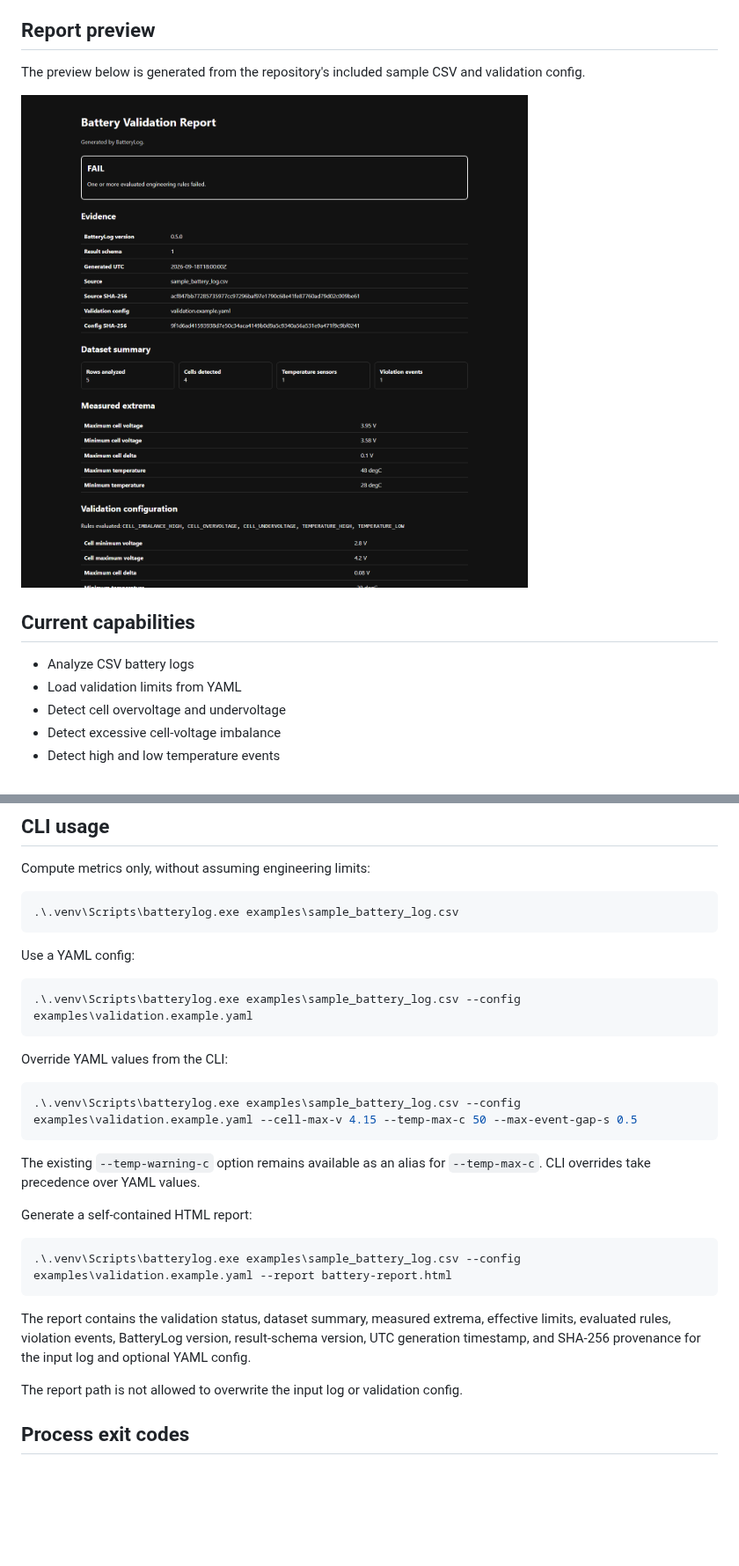
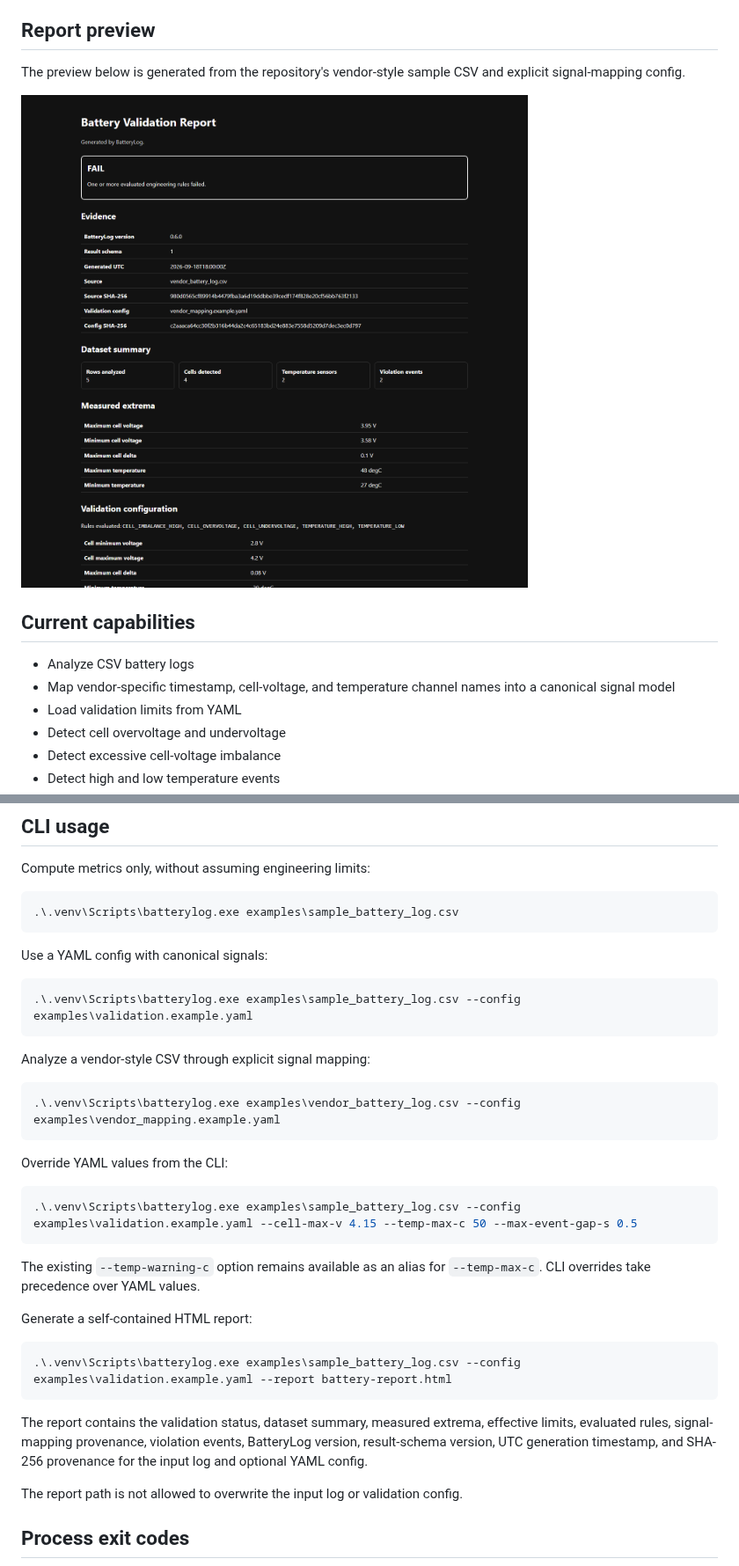
Before and after one commit to CANWECAN/BatteryLog, a Markdown page: README.md, 2 parts joined by grey strips. Shown at 88% size. GitHub-like rendering; pictures changed too: docs/assets/report-preview.png; blank space fills up the shorter version.

Commit message:
Add explicit signal mapping (#13)

````diff
--- a/README.md
+++ b/README.md
@@ -10,13 +10,14 @@ Battery validation often involves repetitive checks across long measurement logs
 
 ## Report preview
 
-The preview below is generated from the repository's included sample CSV and validation config.
+The preview below is generated from the repository's vendor-style sample CSV and explicit signal-mapping config.
 
 ![BatteryLog HTML validation report](docs/assets/report-preview.png)
 
 ## Current capabilities
 
 - Analyze CSV battery logs
+- Map vendor-specific timestamp, cell-voltage, and temperature channel names into a canonical signal model
 - Load validation limits from YAML
 - Detect cell overvoltage and undervoltage
 - Detect excessive cell-voltage imbalance
@@ -183,10 +224,16 @@ Compute metrics only, without assuming engineering limits:
 .\.venv\Scripts\batterylog.exe examples\sample_battery_log.csv
 ```
 
-Use a YAML config:
+Use a YAML config with canonical signals:
 
 ```powershell
 .\.venv\Scripts\batterylog.exe examples\sample_battery_log.csv --config examples\validation.example.yaml
+```
+
+Analyze a vendor-style CSV through explicit signal mapping:
+
+```powershell
+.\.venv\Scripts\batterylog.exe examples\vendor_battery_log.csv --config examples\vendor_mapping.example.yaml
 ```
 
 Override YAML values from the CLI:
@@ -203,7 +250,7 @@ Generate a self-contained HTML report:
 .\.venv\Scripts\batterylog.exe examples\sample_battery_log.csv --config examples\validation.example.yaml --report battery-report.html
 ```
 
-The report contains the validation status, dataset summary, measured extrema, effective limits, evaluated rules, violation events, BatteryLog version, result-schema version, UTC generation timestamp, and SHA-256 provenance for the input log and optional YAML config.
+The report contains the validation status, dataset summary, measured extrema, effective limits, evaluated rules, signal-mapping provenance, violation events, BatteryLog version, result-schema version, UTC generation timestamp, and SHA-256 provenance for the input log and optional YAML config.
 
 The report path is not allowed to overwrite the input log or validation config.
 
````
Also changed, not shown: other parts of README.md (+47 -4 lines), CHANGELOG.md (+29 -0 lines), 17 other files.
